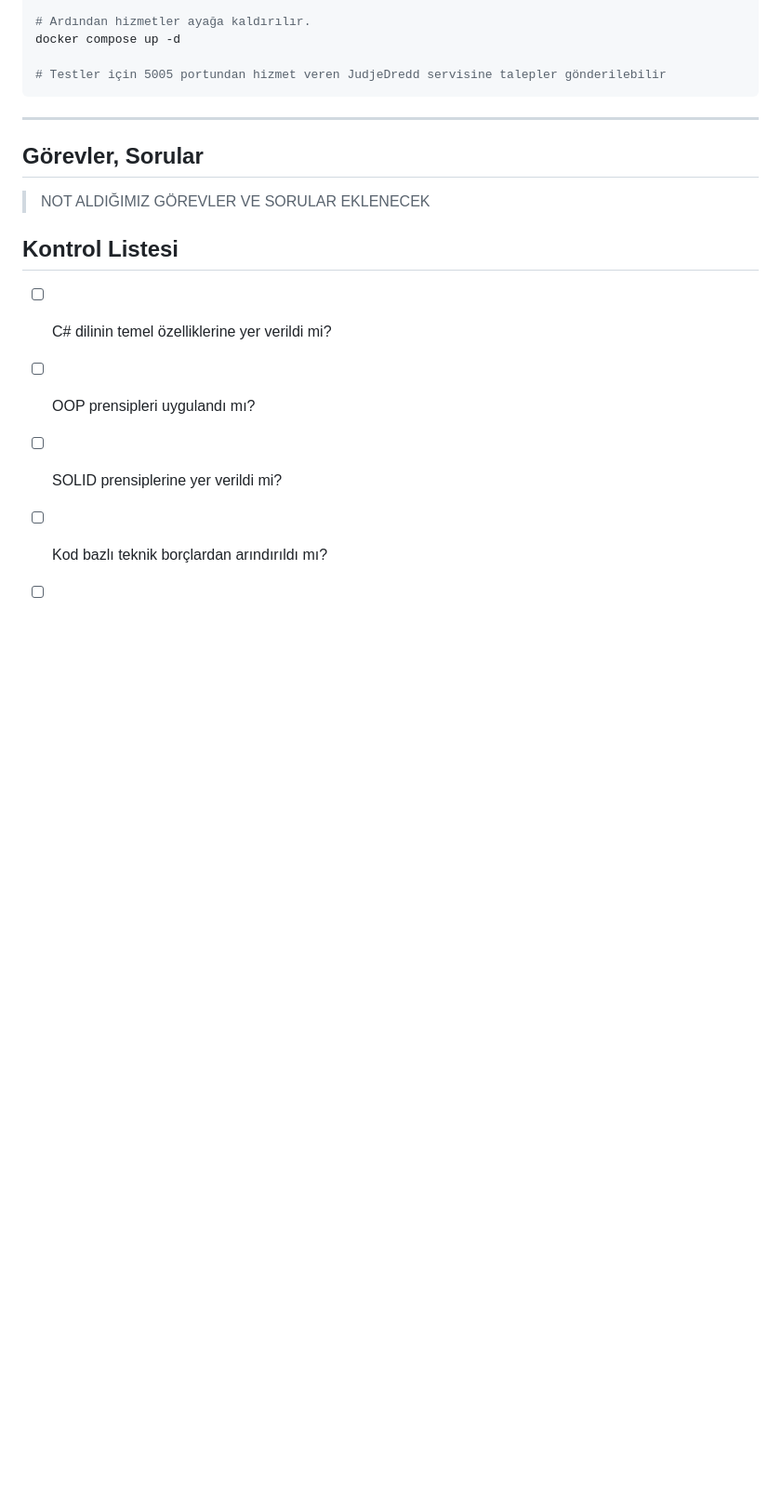
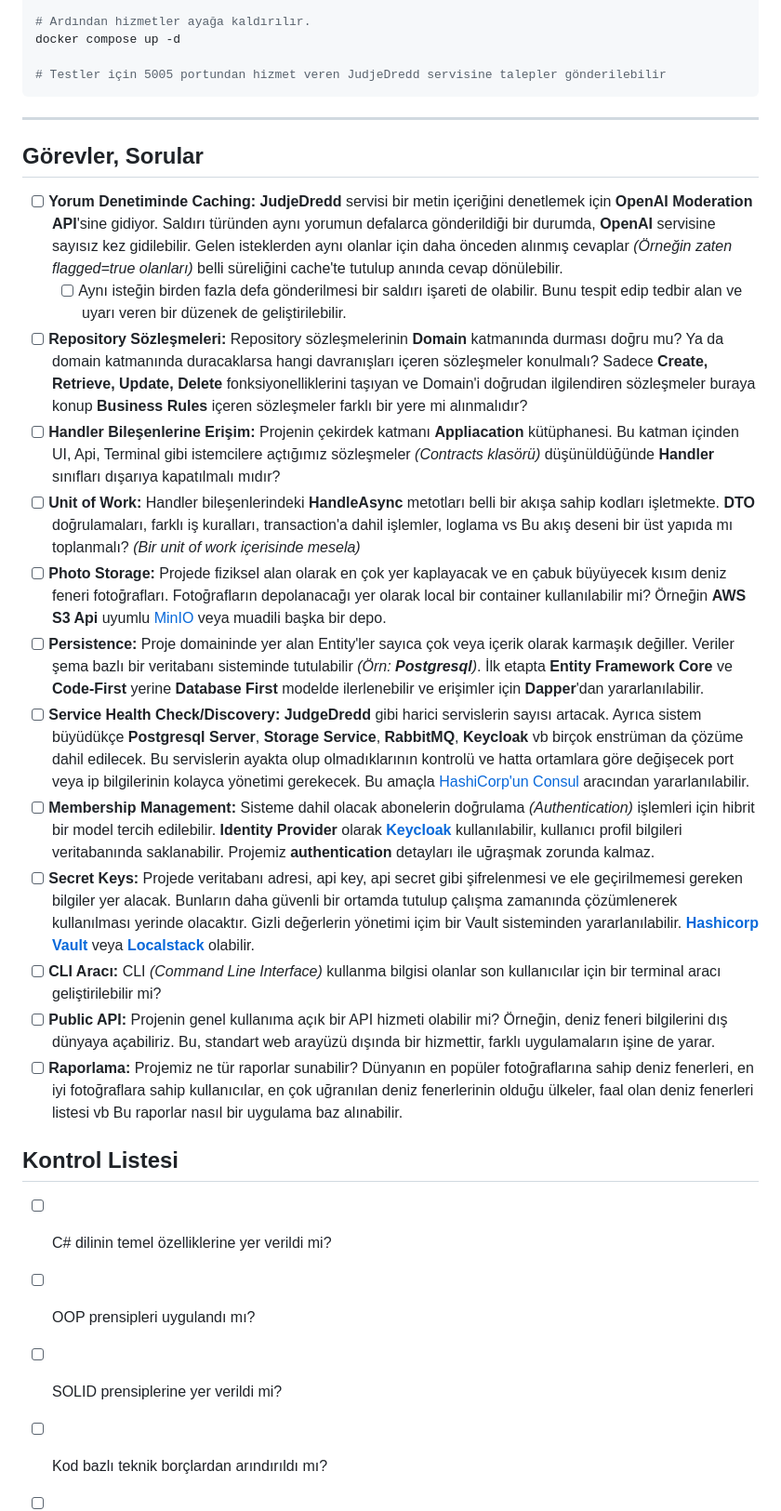
Before and after one commit to buraksenyurt/project-lighthouse-social, a Markdown page: README.md, the part around the change. Shown at 93% size. Drawn GitHub-style; blank space fills up the shorter version.

```diff
--- a/README.md
+++ b/README.md
@@ -105,7 +105,19 @@ docker compose up -d
 
 ## Görevler, Sorular
 
-> NOT ALDIĞIMIZ GÖREVLER VE SORULAR EKLENECEK
+- [ ] **Yorum Denetiminde Caching:** **JudjeDredd** servisi bir metin içeriğini denetlemek için **OpenAI Moderation API**'sine gidiyor. Saldırı türünden aynı yorumun defalarca gönderildiği bir durumda, **OpenAI** servisine sayısız kez gidilebilir. Gelen isteklerden aynı olanlar için daha önceden alınmış cevaplar _(Örneğin zaten flagged=true olanları)_ belli süreliğini cache'te tutulup anında cevap dönülebilir.
+  - [ ] Aynı isteğin birden fazla defa gönderilmesi bir saldırı işareti de olabilir. Bunu tespit edip tedbir alan ve uyarı veren bir düzenek de geliştirilebilir.
+- [ ] **Repository Sözleşmeleri:** Repository sözleşmelerinin **Domain** katmanında durması doğru mu? Ya da domain katmanında duracaklarsa hangi davranışları içeren sözleşmeler konulmalı? Sadece **Create, Retrieve, Update, Delete** fonksiyonelliklerini taşıyan ve Domain'i doğrudan ilgilendiren sözleşmeler buraya konup **Business Rules** içeren sözleşmeler farklı bir yere mi alınmalıdır?
+- [ ] **Handler Bileşenlerine Erişim:** Projenin çekirdek katmanı **Appliacation** kütüphanesi. Bu katman içinden UI, Api, Terminal gibi istemcilere açtığımız sözleşmeler _(Contracts klasörü)_ düşünüldüğünde **Handler** sınıfları dışarıya kapatılmalı mıdır?
+- [ ] **Unit of Work:** Handler bileşenlerindeki **HandleAsync** metotları belli bir akışa sahip kodları işletmekte. **DTO** doğrulamaları, farklı iş kuralları, transaction'a dahil işlemler, loglama vs Bu akış deseni bir üst yapıda mı toplanmalı? _(Bir unit of work içerisinde mesela)_
+- [ ] **Photo Storage:** Projede fiziksel alan olarak en çok yer kaplayacak ve en çabuk büyüyecek kısım deniz feneri fotoğrafları. Fotoğrafların depolanacağı yer olarak local bir container kullanılabilir mi? Örneğin **AWS S3 Api** uyumlu [MinIO](https://min.io/docs/minio/container/index.html) veya muadili başka bir depo.
+- [ ] **Persistence:** Proje domaininde yer alan Entity'ler sayıca çok veya içerik olarak karmaşık değiller. Veriler şema bazlı bir veritabanı sisteminde tutulabilir _(Örn: **Postgresql**)_. İlk etapta **Entity Framework Core** ve **Code-First** yerine **Database First** modelde ilerlenebilir ve erişimler için **Dapper**'dan yararlanılabilir.
+- [ ] **Service Health Check/Discovery:** **JudgeDredd** gibi harici servislerin sayısı artacak. Ayrıca sistem büyüdükçe **Postgresql Server**, **Storage Service**, **RabbitMQ**, **Keycloak** vb birçok enstrüman da çözüme dahil edilecek. Bu servislerin ayakta olup olmadıklarının kontrolü ve hatta ortamlara göre değişecek port veya ip bilgilerinin kolayca yönetimi gerekecek. Bu amaçla [HashiCorp'un Consul](https://developer.hashicorp.com/consul/docs/intro) aracından yararlanılabilir.
+- [ ] **Membership Management:** Sisteme dahil olacak abonelerin doğrulama _(Authentication)_ işlemleri için hibrit bir model tercih edilebilir. **Identity Provider** olarak **[Keycloak](https://www.keycloak.org/)** kullanılabilir, kullanıcı profil bilgileri veritabanında saklanabilir. Projemiz **authentication** detayları ile uğraşmak zorunda kalmaz.
+- [ ] **Secret Keys:** Projede veritabanı adresi, api key, api secret gibi şifrelenmesi ve ele geçirilmemesi gereken bilgiler yer alacak. Bunların daha güvenli bir ortamda tutulup çalışma zamanında çözümlenerek kullanılması yerinde olacaktır. Gizli değerlerin yönetimi içim bir Vault sisteminden yararlanılabilir. **[Hashicorp Vault](https://developer.hashicorp.com/vault)** veya **[Localstack](https://github.com/localstack/localstack)** olabilir.
+- [ ] **CLI Aracı:** CLI _(Command Line Interface)_ kullanma bilgisi olanlar son kullanıcılar için bir terminal aracı geliştirilebilir mi?
+- [ ] **Public API:** Projenin genel kullanıma açık bir API hizmeti olabilir mi? Örneğin, deniz feneri bilgilerini dış dünyaya açabiliriz. Bu, standart web arayüzü dışında bir hizmettir, farklı uygulamaların işine de yarar.
+- [ ] **Raporlama:** Projemiz ne tür raporlar sunabilir? Dünyanın en popüler fotoğraflarına sahip deniz fenerleri, en iyi fotoğraflara sahip kullanıcılar, en çok uğranılan deniz fenerlerinin olduğu ülkeler, faal olan deniz fenerleri listesi vb Bu raporlar nasıl bir uygulama baz alınabilir.
 
 ## Kontrol Listesi
 
```
